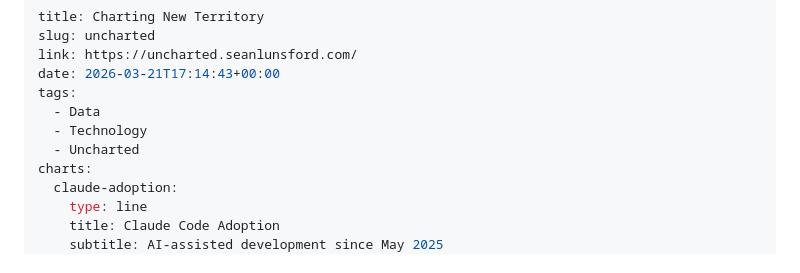
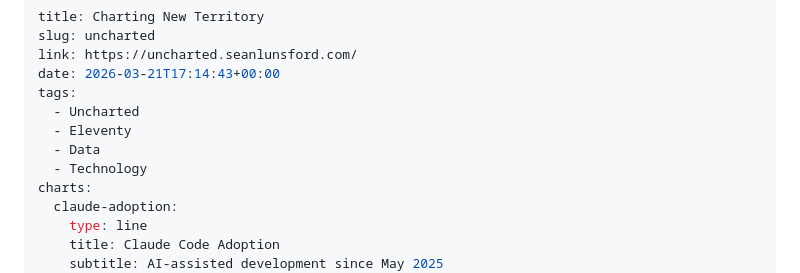
Before and after one commit to slunsford/seanlunsford.com, a Markdown page: src/posts/2026-03-21 Charting New Territory.md, the part around the change. Rendered like a GitHub page.

Commit message:
Add Eleventy tag to Charting New Territory

```diff
--- a/src/posts/2026-03-21 Charting New Territory.md
+++ b/src/posts/2026-03-21 Charting New Territory.md
@@ -4,9 +4,10 @@ slug: uncharted
 link: https://uncharted.seanlunsford.com/
 date: 2026-03-21T17:14:43+00:00
 tags:
+  - Uncharted
+  - Eleventy
   - Data
   - Technology
-  - Uncharted
 charts:
   claude-adoption:
     type: line
```
